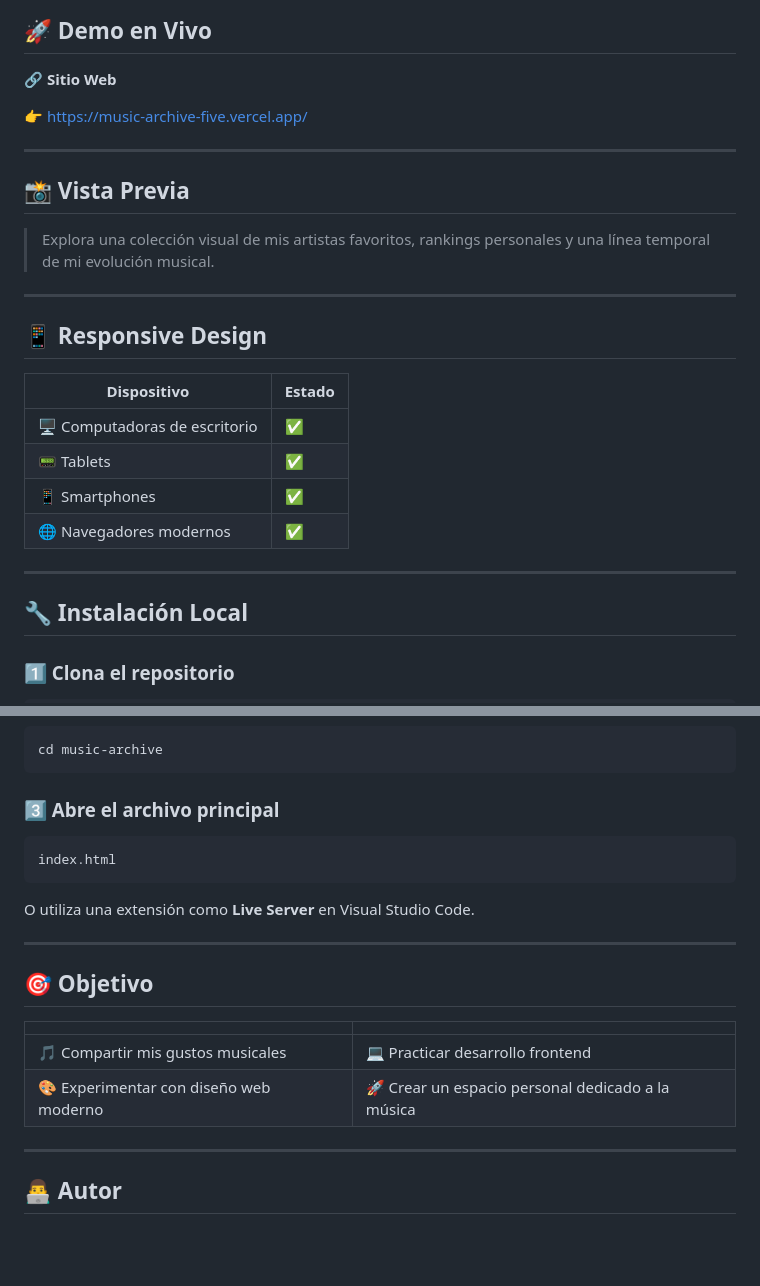
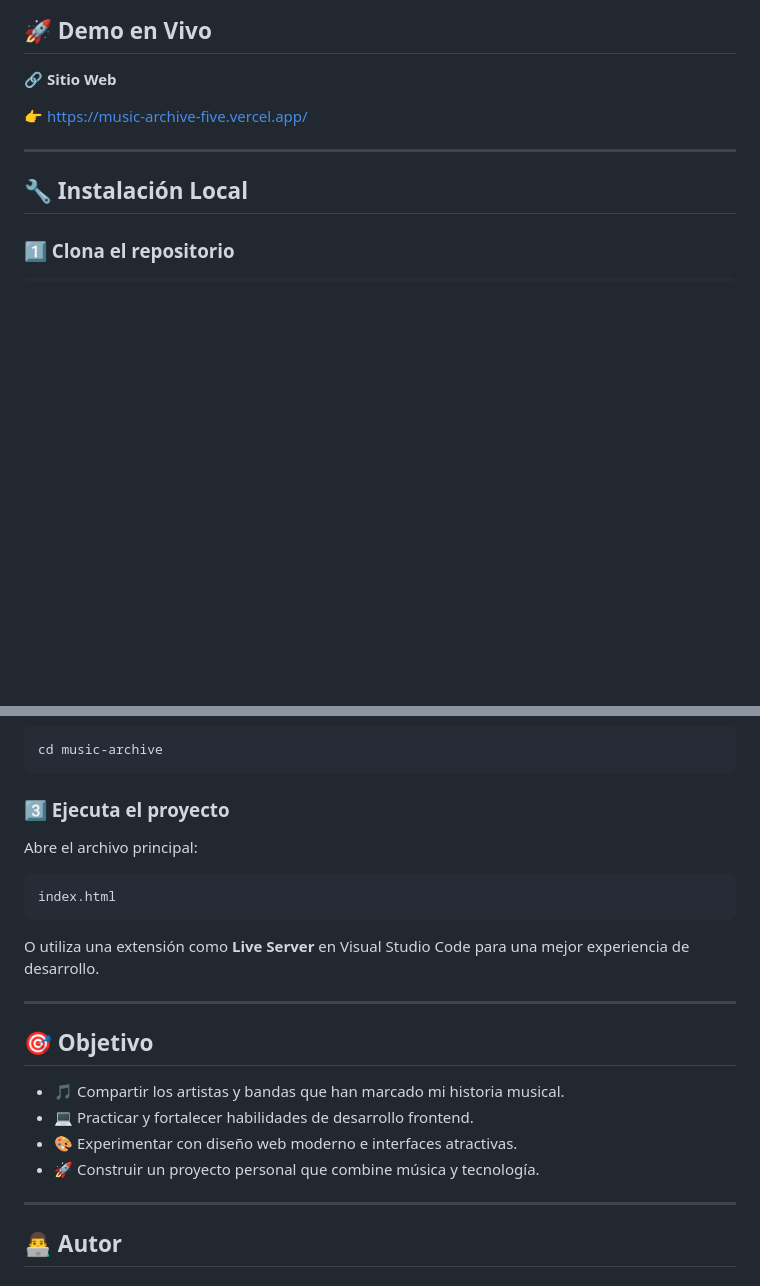
Before and after one commit to Alvaro-Diego-MQ/music-archive, a Markdown page: README.md, 2 parts joined by grey strips. GitHub-like rendering; blank space fills up the shorter version.

````diff
--- a/README.md
+++ b/README.md
@@ -100,25 +93,6 @@ Music Archive
 🔗 **Sitio Web**
 
 👉 https://music-archive-five.vercel.app/
-
----
-
-## 📸 Vista Previa
-
-> Explora una colección visual de mis artistas favoritos, rankings personales y una línea temporal de mi evolución musical.
-
-<!-- Agrega aquí una captura o GIF del proyecto -->
-
----
-
-## 📱 Responsive Design
-
-| Dispositivo                    | Estado |
-| ------------------------------ | ------ |
-| 🖥️ Computadoras de escritorio | ✅      |
-| 📟 Tablets                     | ✅      |
-| 📱 Smartphones                 | ✅      |
-| 🌐 Navegadores modernos        | ✅      |
 
 ---
 
@@ -136,22 +110,24 @@ git clone https://github.com/Alvaro-Diego-MQ/music-archive.git
 cd music-archive
 ```
 
-### 3️⃣ Abre el archivo principal
+### 3️⃣ Ejecuta el proyecto
+
+Abre el archivo principal:
 
 ```bash
 index.html
 ```
 
-O utiliza una extensión como **Live Server** en Visual Studio Code.
+O utiliza una extensión como **Live Server** en Visual Studio Code para una mejor experiencia de desarrollo.
 
 ---
 
 ## 🎯 Objetivo
 
-|                                        |                                                   |
-| -------------------------------------- | ------------------------------------------------- |
-| 🎵 Compartir mis gustos musicales      | 💻 Practicar desarrollo frontend                  |
-| 🎨 Experimentar con diseño web moderno | 🚀 Crear un espacio personal dedicado a la música |
+* 🎵 Compartir los artistas y bandas que han marcado mi historia musical.
+* 💻 Practicar y fortalecer habilidades de desarrollo frontend.
+* 🎨 Experimentar con diseño web moderno e interfaces atractivas.
+* 🚀 Construir un proyecto personal que combine música y tecnología.
 
 ---
 
````
Also changed, not shown: other parts of README.md (+21 -28 lines).
